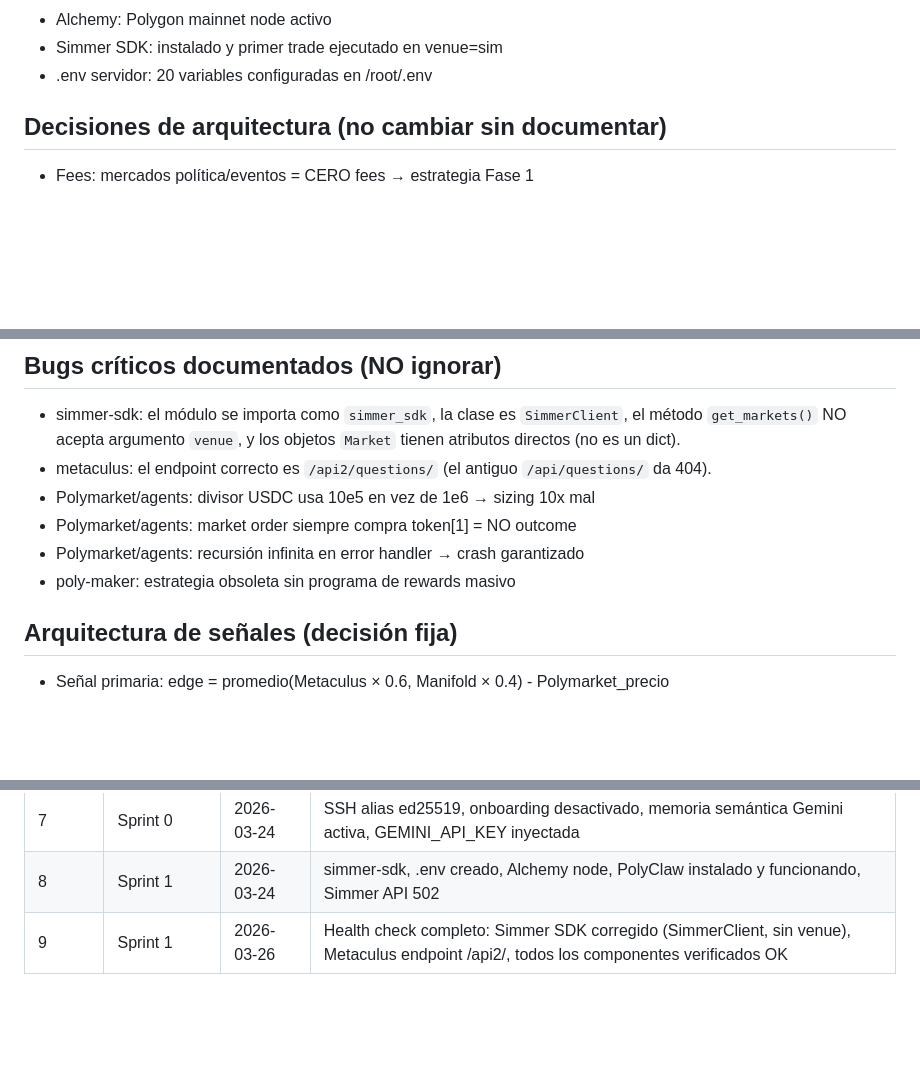
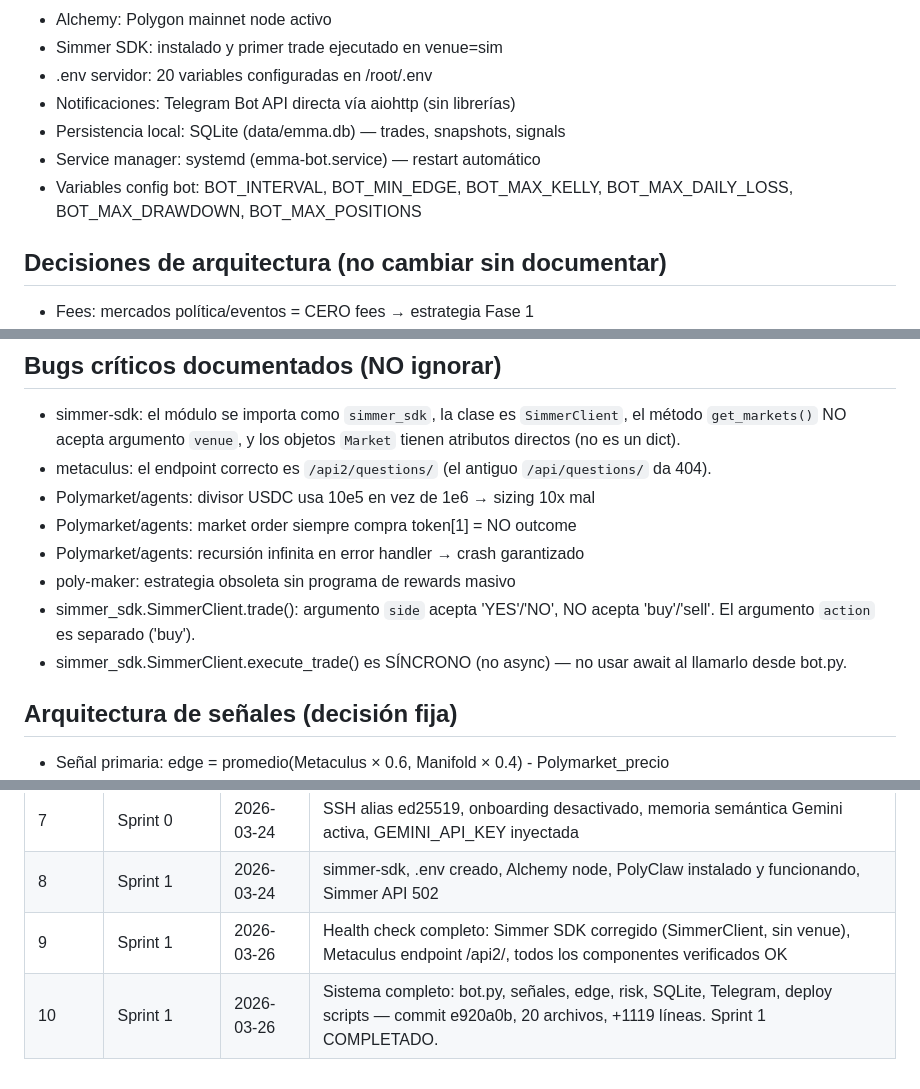
Before and after one commit to cryptotweezer/emma, a Markdown page: CLAUDE.md, 3 parts joined by grey strips. Rendered like a GitHub page; blank space fills up the shorter version.

```diff
--- a/CLAUDE.md
+++ b/CLAUDE.md
@@ -32,6 +32,10 @@ Capital inicial: $1,000 USD. Objetivo: máxima rentabilidad.
 - Alchemy: Polygon mainnet node activo
 - Simmer SDK: instalado y primer trade ejecutado en venue=sim
 - .env servidor: 20 variables configuradas en /root/.env
+- Notificaciones: Telegram Bot API directa vía aiohttp (sin librerías)
+- Persistencia local: SQLite (data/emma.db) — trades, snapshots, signals
+- Service manager: systemd (emma-bot.service) — restart automático
+- Variables config bot: BOT_INTERVAL, BOT_MIN_EDGE, BOT_MAX_KELLY, BOT_MAX_DAILY_LOSS, BOT_MAX_DRAWDOWN, BOT_MAX_POSITIONS
 
 ## Decisiones de arquitectura (no cambiar sin documentar)
 - Fees: mercados política/eventos = CERO fees → estrategia Fase 1
@@ -49,6 +53,8 @@ Capital inicial: $1,000 USD. Objetivo: máxima rentabilidad.
 - Polymarket/agents: market order siempre compra token[1] = NO outcome
 - Polymarket/agents: recursión infinita en error handler → crash garantizado
 - poly-maker: estrategia obsoleta sin programa de rewards masivo
+- simmer_sdk.SimmerClient.trade(): argumento `side` acepta 'YES'/'NO', NO acepta 'buy'/'sell'. El argumento `action` es separado ('buy').
+- simmer_sdk.SimmerClient.execute_trade() es SÍNCRONO (no async) — no usar await al llamarlo desde bot.py.
 
 ## Arquitectura de señales (decisión fija)
 - Señal primaria: edge = promedio(Metaculus × 0.6, Manifold × 0.4) - Polymarket_precio
@@ -151,3 +189,4 @@ Escribir bot.py base con asyncio usando simmer_sdk.SimmerClient y Metaculus /api
 | 7 | Sprint 0 | 2026-03-24 | SSH alias ed25519, onboarding desactivado, memoria semántica Gemini activa, GEMINI_API_KEY inyectada |
 | 8 | Sprint 1 | 2026-03-24 | simmer-sdk, .env creado, Alchemy node, PolyClaw instalado y funcionando, Simmer API 502 |
 | 9 | Sprint 1 | 2026-03-26 | Health check completo: Simmer SDK corregido (SimmerClient, sin venue), Metaculus endpoint /api2/, todos los componentes verificados OK |
+| 10 | Sprint 1 | 2026-03-26 | Sistema completo: bot.py, señales, edge, risk, SQLite, Telegram, deploy scripts — commit e920a0b, 20 archivos, +1119 líneas. Sprint 1 COMPLETADO. |
```
Also changed, not shown: other parts of CLAUDE.md (+39 -7 lines).
